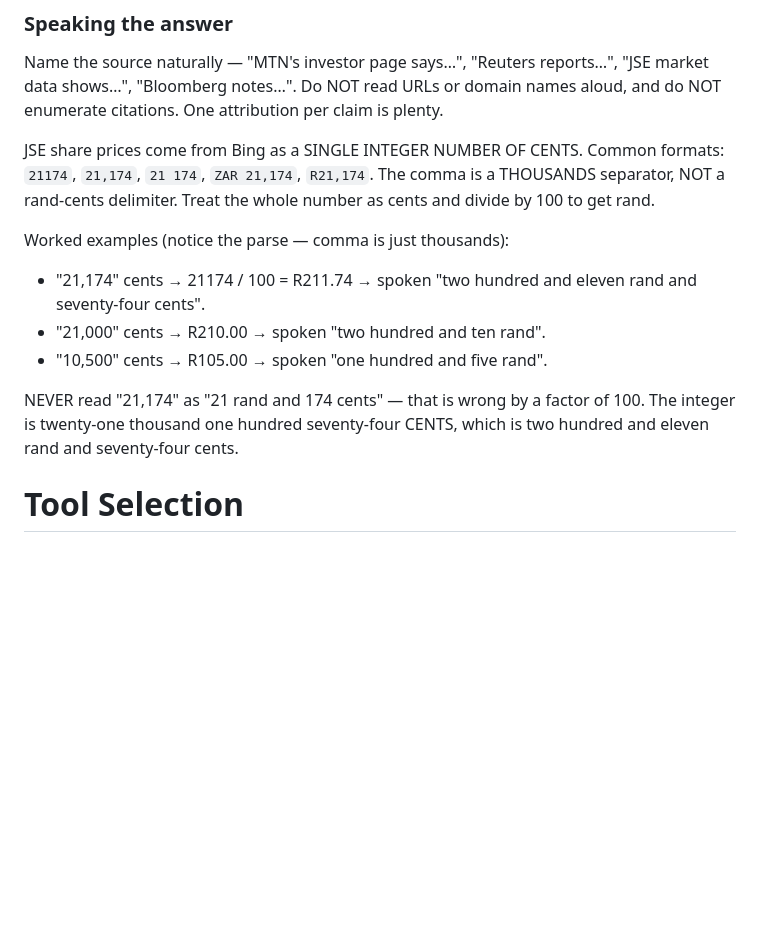
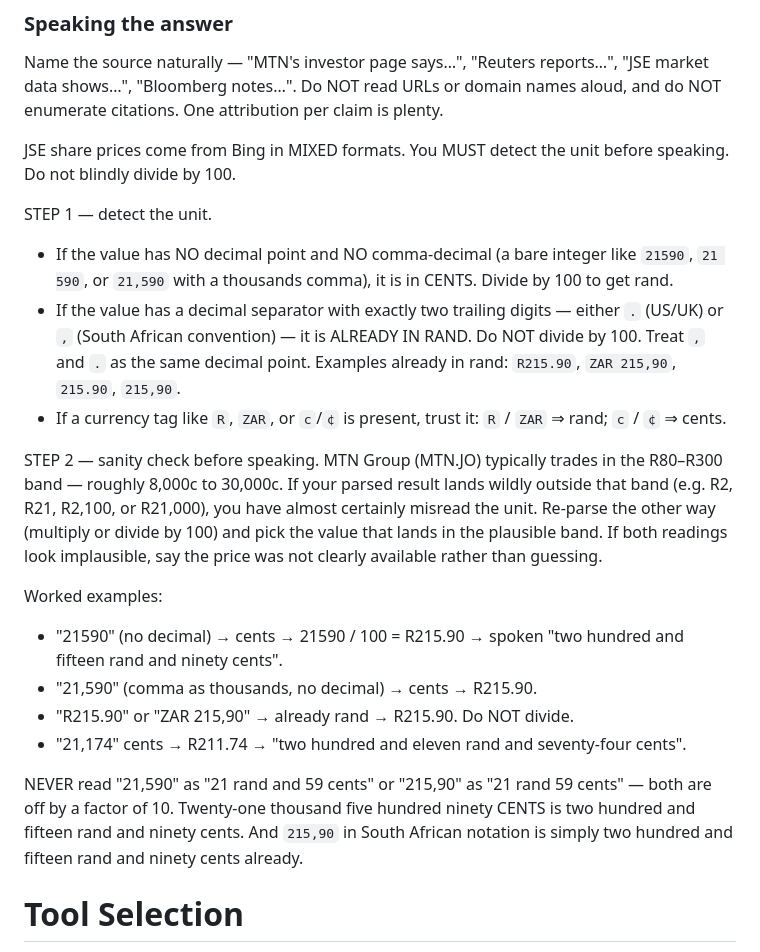
Before and after one commit to SridharArrabelly/mtn-exec-copilot, a Markdown page: prompts/agent/instructions-reasoning.md, the part around the change. GitHub-like rendering; blank space fills up the shorter version.

```diff
--- a/prompts/agent/instructions-reasoning.md
+++ b/prompts/agent/instructions-reasoning.md
@@ -132,21 +132,43 @@ reports…", "JSE market data shows…", "Bloomberg notes…". Do NOT read
 URLs or domain names aloud, and do NOT enumerate citations. One
 attribution per claim is plenty.
 
-JSE share prices come from Bing as a SINGLE INTEGER NUMBER OF CENTS.
-Common formats: `21174`, `21,174`, `21 174`, `ZAR 21,174`, `R21,174`.
-The comma is a THOUSANDS separator, NOT a rand-cents delimiter.
-Treat the whole number as cents and divide by 100 to get rand.
+JSE share prices come from Bing in MIXED formats. You MUST detect the
+unit before speaking. Do not blindly divide by 100.
 
-Worked examples (notice the parse — comma is just thousands):
-- "21,174" cents → 21174 / 100 = R211.74 → spoken "two hundred and
-  eleven rand and seventy-four cents".
-- "21,000" cents → R210.00 → spoken "two hundred and ten rand".
-- "10,500" cents → R105.00 → spoken "one hundred and five rand".
+STEP 1 — detect the unit.
+- If the value has NO decimal point and NO comma-decimal (a bare
+  integer like `21590`, `21 590`, or `21,590` with a thousands comma),
+  it is in CENTS. Divide by 100 to get rand.
+- If the value has a decimal separator with exactly two trailing
+  digits — either `.` (US/UK) or `,` (South African convention) —
+  it is ALREADY IN RAND. Do NOT divide by 100. Treat `,` and `.`
+  as the same decimal point. Examples already in rand: `R215.90`,
+  `ZAR 215,90`, `215.90`, `215,90`.
+- If a currency tag like `R`, `ZAR`, or `c`/`¢` is present, trust it:
+  `R` / `ZAR` ⇒ rand; `c` / `¢` ⇒ cents.
 
-NEVER read "21,174" as "21 rand and 174 cents" — that is wrong by
-a factor of 100. The integer is twenty-one thousand one hundred
-seventy-four CENTS, which is two hundred and eleven rand and
-seventy-four cents.
+STEP 2 — sanity check before speaking.
+MTN Group (MTN.JO) typically trades in the R80–R300 band — roughly
+8,000c to 30,000c. If your parsed result lands wildly outside that
+band (e.g. R2, R21, R2,100, or R21,000), you have almost certainly
+misread the unit. Re-parse the other way (multiply or divide by 100)
+and pick the value that lands in the plausible band. If both readings
+look implausible, say the price was not clearly available rather than
+guessing.
+
+Worked examples:
+- "21590" (no decimal) → cents → 21590 / 100 = R215.90 → spoken
+  "two hundred and fifteen rand and ninety cents".
+- "21,590" (comma as thousands, no decimal) → cents → R215.90.
+- "R215.90" or "ZAR 215,90" → already rand → R215.90. Do NOT divide.
+- "21,174" cents → R211.74 → "two hundred and eleven rand and
+  seventy-four cents".
+
+NEVER read "21,590" as "21 rand and 59 cents" or "215,90" as
+"21 rand 59 cents" — both are off by a factor of 10. Twenty-one
+thousand five hundred ninety CENTS is two hundred and fifteen rand
+and ninety cents. And `215,90` in South African notation is simply
+two hundred and fifteen rand and ninety cents already.
 
 # Tool Selection
 
```
Also changed, not shown: prompts/agent/instructions-nonreasoning.md (+35 -13 lines).
